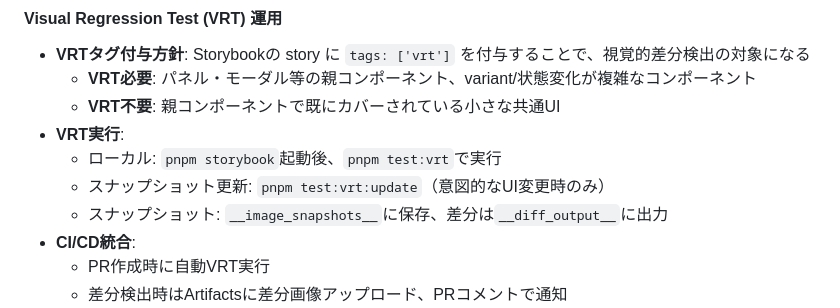
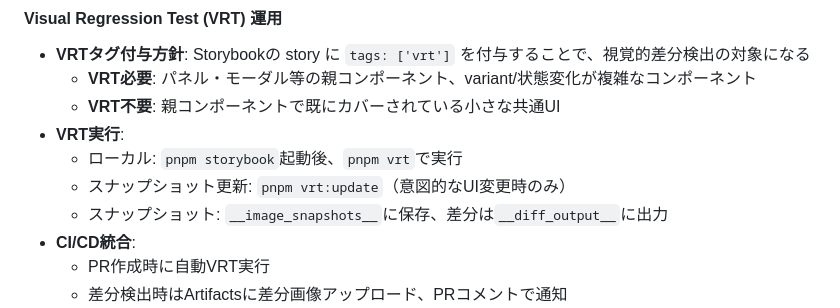
Before and after one commit to illionillion/go-shisha, a Markdown page: .github/copilot-instructions.md, the part around the change. Rendered like a GitHub page.

Commit message:
Update .github/copilot-instructions.md
Co-authored-by: Copilot <175728472+Copilot@users.noreply.github.com>

```diff
--- a/.github/copilot-instructions.md
+++ b/.github/copilot-instructions.md
@@ -191,8 +191,8 @@
   - **VRT必要**: パネル・モーダル等の親コンポーネント、variant/状態変化が複雑なコンポーネント
   - **VRT不要**: 親コンポーネントで既にカバーされている小さな共通UI
 - **VRT実行**:
-  - ローカル: `pnpm storybook`起動後、`pnpm test:vrt`で実行
-  - スナップショット更新: `pnpm test:vrt:update`（意図的なUI変更時のみ）
+  - ローカル: `pnpm storybook`起動後、`pnpm vrt`で実行
+  - スナップショット更新: `pnpm vrt:update`（意図的なUI変更時のみ）
   - スナップショット: `__image_snapshots__`に保存、差分は`__diff_output__`に出力
 - **CI/CD統合**:
   - PR作成時に自動VRT実行
```
